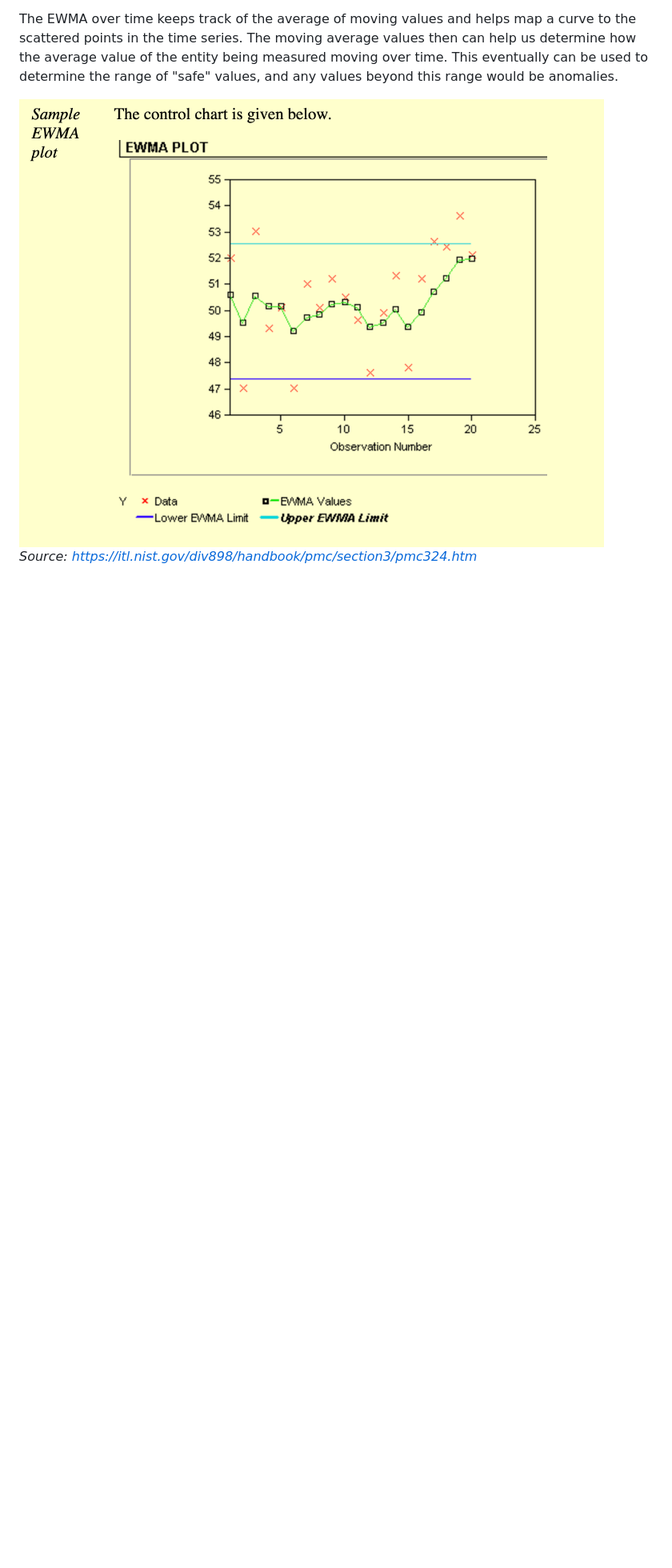
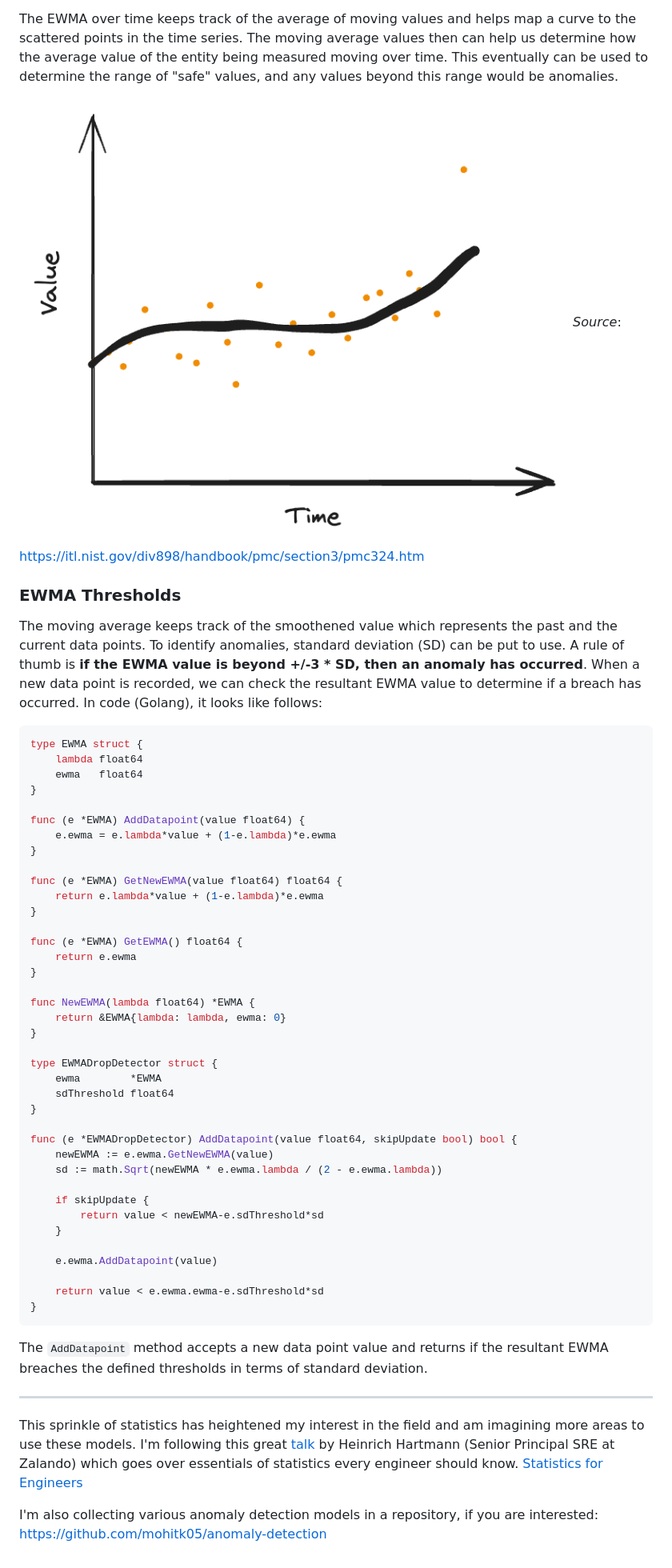
Before and after one commit to mohitk05/my-website, a Markdown page: posts/2024/statistics-in-software-engineering.md, the part around one of its changes. Shown at 80% size. Drawn GitHub-style; pictures changed too: img/posts/ewma.png; blank space fills up the shorter version.

Commit message:
Stats post update

````diff
--- a/posts/2024/statistics-in-software-engineering.md
+++ b/posts/2024/statistics-in-software-engineering.md
@@ -43,5 +51,57 @@ EWMA is a value for a time series which keeps track of a moving average where th
 
 The EWMA over time keeps track of the average of moving values and helps map a curve to the scattered points in the time series. The moving average values then can help us determine how the average value of the entity being measured moving over time. This eventually can be used to determine the range of "safe" values, and any values beyond this range would be anomalies.
 
-![ewma.png](/img/posts/ewma.png)
-_Source: https://itl.nist.gov/div898/handbook/pmc/section3/pmc324.htm_
+![/img/posts/ewma.png](/img/posts/ewma.png)
+_Source_: https://itl.nist.gov/div898/handbook/pmc/section3/pmc324.htm
+### EWMA Thresholds
+The moving average keeps track of the smoothened value which represents the past and the current data points. To identify anomalies, standard deviation (SD) can be put to use. A rule of thumb is **if the EWMA value is beyond +/-3 * SD, then an anomaly has occurred**. When a new data point is recorded, we can check the resultant EWMA value to determine if a breach has occurred. In code (Golang), it looks like follows:
+
+```go
+type EWMA struct {
+	lambda float64
+	ewma   float64
+}
+
+func (e *EWMA) AddDatapoint(value float64) {
+	e.ewma = e.lambda*value + (1-e.lambda)*e.ewma
+}
+
+func (e *EWMA) GetNewEWMA(value float64) float64 {
+	return e.lambda*value + (1-e.lambda)*e.ewma
+}
+
+func (e *EWMA) GetEWMA() float64 {
+	return e.ewma
+}
+
+func NewEWMA(lambda float64) *EWMA {
+	return &EWMA{lambda: lambda, ewma: 0}
+}
+
+type EWMADropDetector struct {
+	ewma        *EWMA
+	sdThreshold float64
+}
+
+func (e *EWMADropDetector) AddDatapoint(value float64, skipUpdate bool) bool {
+	newEWMA := e.ewma.GetNewEWMA(value)
+	sd := math.Sqrt(newEWMA * e.ewma.lambda / (2 - e.ewma.lambda))
+
+	if skipUpdate {
+		return value < newEWMA-e.sdThreshold*sd
+	}
+
+	e.ewma.AddDatapoint(value)
+
+	return value < e.ewma.ewma-e.sdThreshold*sd
+}
+```
+
+The `AddDatapoint` method accepts a new data point value and returns if the resultant EWMA breaches the defined thresholds in terms of standard deviation.
+
+---
+This sprinkle of statistics has heightened my interest in the field and am imagining more areas to use these models. I'm following this great [talk](https://www.youtube.com/watch?v=awrMqCXZunc) by Heinrich Hartmann (Senior Principal SRE at Zalando) which goes over essentials of statistics every engineer should know.
+[Statistics for Engineers](https://www.heinrichhartmann.com/pdf/Statistics%20for%20Engineers%20SRECon%20EMEA%202023.pdf)
+
+I'm also collecting various anomaly detection models in a repository, if you are interested:
+https://github.com/mohitk05/anomaly-detection
````
Also changed, not shown: other parts of posts/2024/statistics-in-software-engineering.md (+13 -5 lines), img/covers/stats-engineering-cover.png (added), img/posts/linear-regression.png (added), 1 other file.
